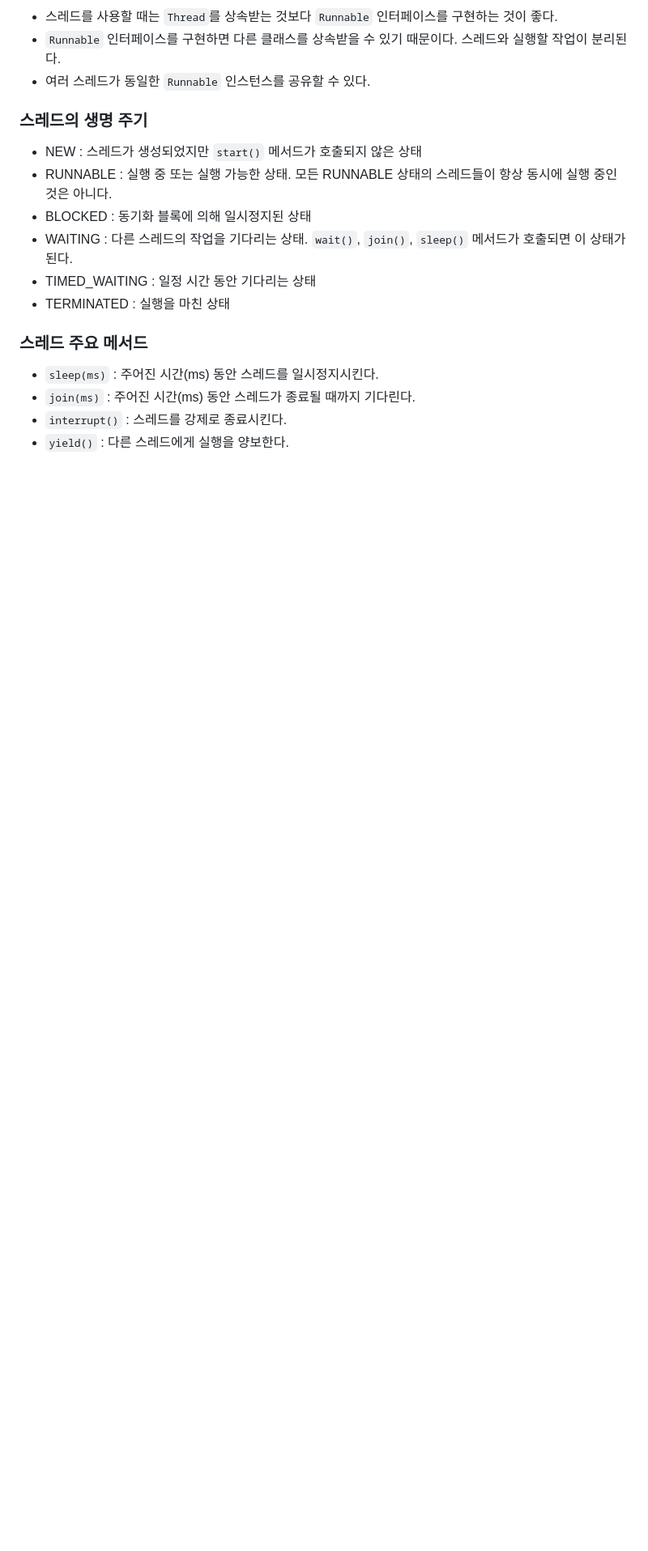
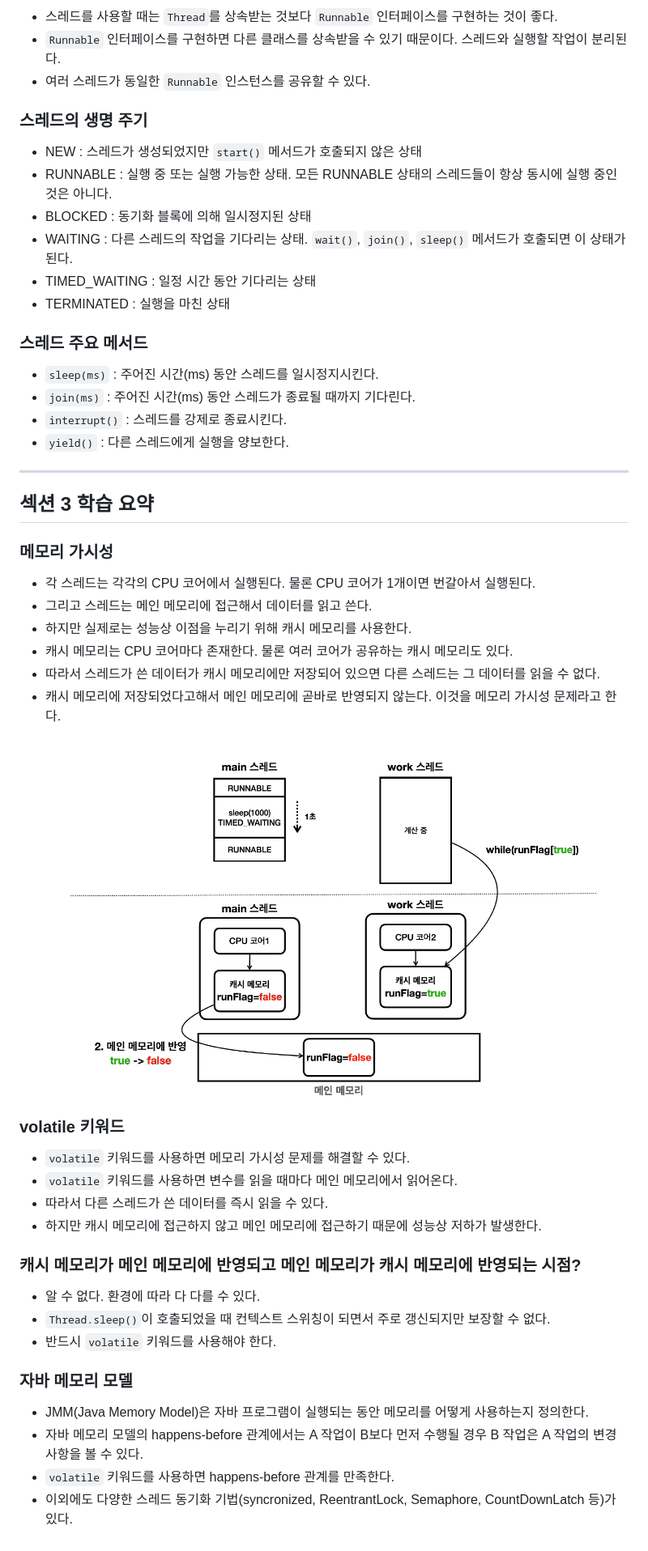
Before and after one commit to wisehero/studyRepo, a Markdown page: java-adv1/readme.md, the part around the change. Shown: that part at 81% size. Drawn GitHub-style; pictures changed too: java-adv1/images/img_2.png (added); blank space fills up the shorter version.

```diff
--- a/java-adv1/readme.md
+++ b/java-adv1/readme.md
@@ -66,3 +66,37 @@
 - `join(ms)` : 주어진 시간(ms) 동안 스레드가 종료될 때까지 기다린다.
 - `interrupt()` : 스레드를 강제로 종료시킨다.
 - `yield()` : 다른 스레드에게 실행을 양보한다.
+
+---
+
+## 섹션 3 학습 요약
+
+### 메모리 가시성
+
+- 각 스레드는 각각의 CPU 코어에서 실행된다. 물론 CPU 코어가 1개이면 번갈아서 실행된다.
+- 그리고 스레드는 메인 메모리에 접근해서 데이터를 읽고 쓴다.
+- 하지만 실제로는 성능상 이점을 누리기 위해 캐시 메모리를 사용한다.
+- 캐시 메모리는 CPU 코어마다 존재한다. 물론 여러 코어가 공유하는 캐시 메모리도 있다.
+- 따라서 스레드가 쓴 데이터가 캐시 메모리에만 저장되어 있으면 다른 스레드는 그 데이터를 읽을 수 없다.
+- 캐시 메모리에 저장되었다고해서 메인 메모리에 곧바로 반영되지 않는다. 이것을 메모리 가시성 문제라고 한다.
+  ![img_1.png](images/img_2.png)
+
+### volatile 키워드
+
+- `volatile` 키워드를 사용하면 메모리 가시성 문제를 해결할 수 있다.
+- `volatile` 키워드를 사용하면 변수를 읽을 때마다 메인 메모리에서 읽어온다.
+- 따라서 다른 스레드가 쓴 데이터를 즉시 읽을 수 있다.
+- 하지만 캐시 메모리에 접근하지 않고 메인 메모리에 접근하기 때문에 성능상 저하가 발생한다.
+
+### 캐시 메모리가 메인 메모리에 반영되고 메인 메모리가 캐시 메모리에 반영되는 시점?
+
+- 알 수 없다. 환경에 따라 다 다를 수 있다.
+- `Thread.sleep()`이 호출되었을 때 컨텍스트 스위칭이 되면서 주로 갱신되지만 보장할 수 없다.
+- 반드시 `volatile` 키워드를 사용해야 한다.
+
+### 자바 메모리 모델
+
+- JMM(Java Memory Model)은 자바 프로그램이 실행되는 동안 메모리를 어떻게 사용하는지 정의한다.
+- 자바 메모리 모델의 happens-before 관계에서는 A 작업이 B보다 먼저 수행될 경우 B 작업은 A 작업의 변경사항을 볼 수 있다.
+- `volatile` 키워드를 사용하면 happens-before 관계를 만족한다.
+- 이외에도 다양한 스레드 동기화 기법(syncronized, ReentrantLock, Semaphore, CountDownLatch 등)가 있다.
```
Also changed, not shown: java-adv1/images/img_1.png (added).
